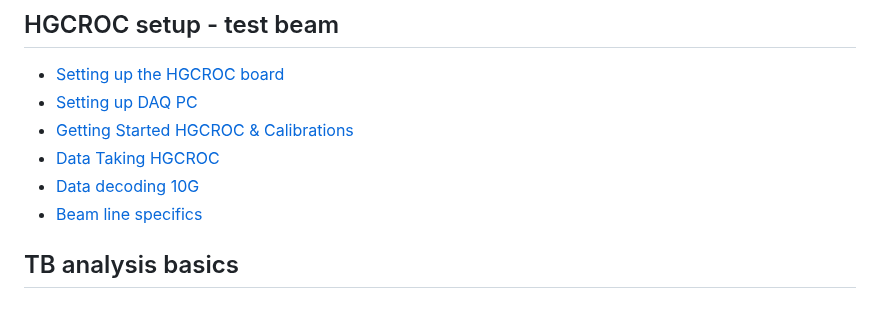
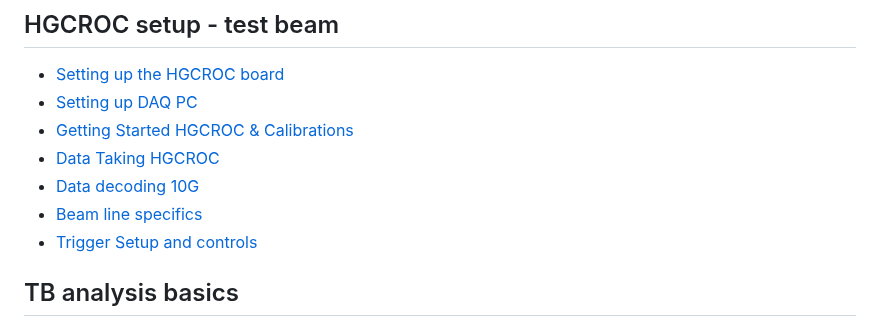
Before and after one commit to FriederikeBock/epic-LFHCal-TB-ana-docu, a Markdown page: SUMMARY.md, the part around the change. Drawn GitHub-style.

Commit message:
added Trigger page

```diff
--- a/SUMMARY.md
+++ b/SUMMARY.md
@@ -10,6 +10,7 @@
 * [Data Taking HGCROC](hgcroc-setup-test-beam/data-taking-hgcroc.md)
 * [Data decoding 10G](hgcroc-setup-test-beam/data-decoding-10g.md)
 * [Beam line specifics](hgcroc-setup-test-beam/beam-line-specifics.md)
+* [Trigger Setup and controls](hgcroc-setup-test-beam/trigger-setup-and-control.md)
 
 ## TB analysis basics
 
```
Also changed, not shown: hgcroc-setup-test-beam/trigger-setup-and-control.md (added, +27 -0 lines), .gitbook/assets/Trigger/image-3.png (added), .gitbook/assets/Trigger/image-4.png (added), .gitbook/assets/Trigger/rn_image_picker_lib_temp_a549b3ff-1eb0-4d8a-8da7-d24ed87c131d.jpg (added), .gitbook/assets/Trigger/rn_image_picker_lib_temp_b6c858d0-bb7e-4649-b5b4-fc332c0951a3.jpg (added), 2 other files.
